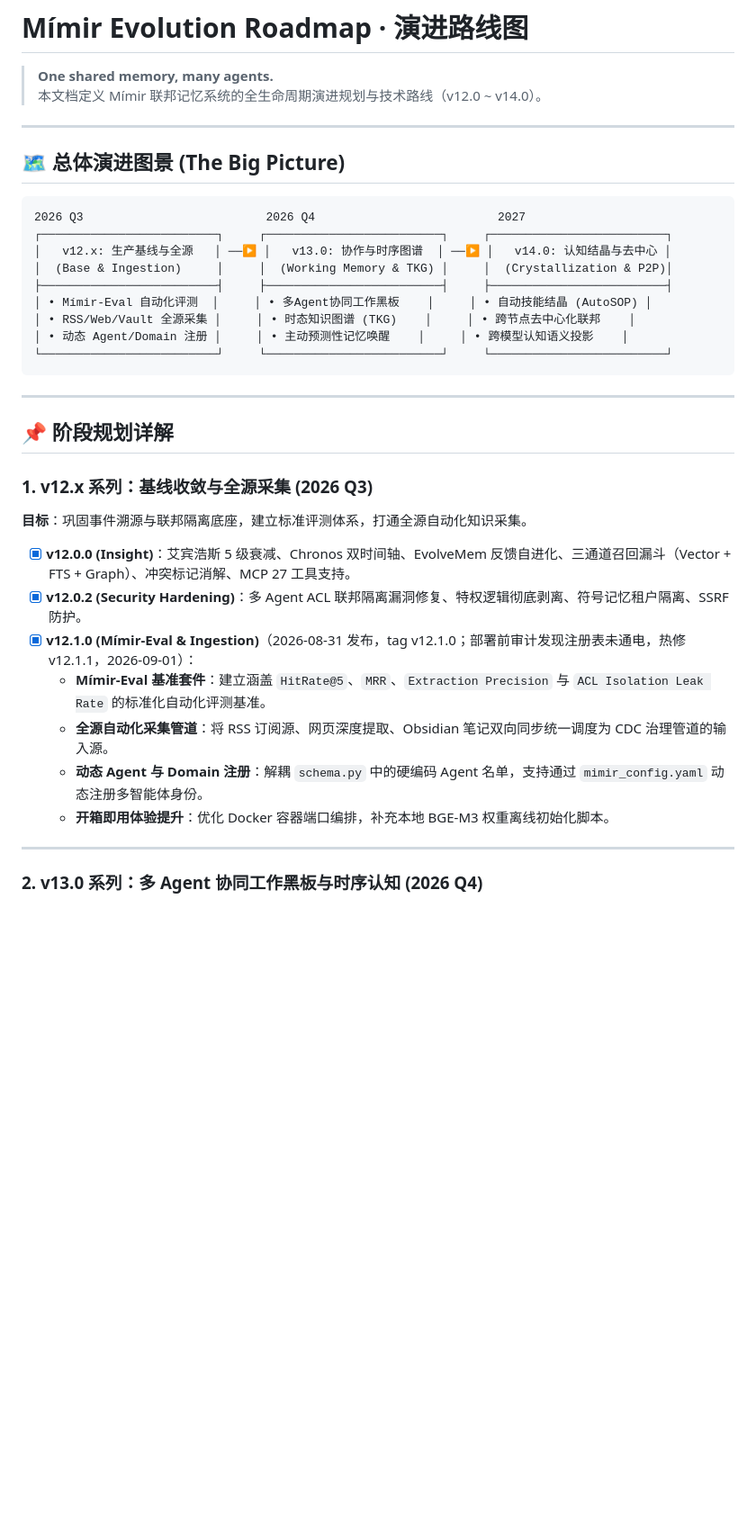
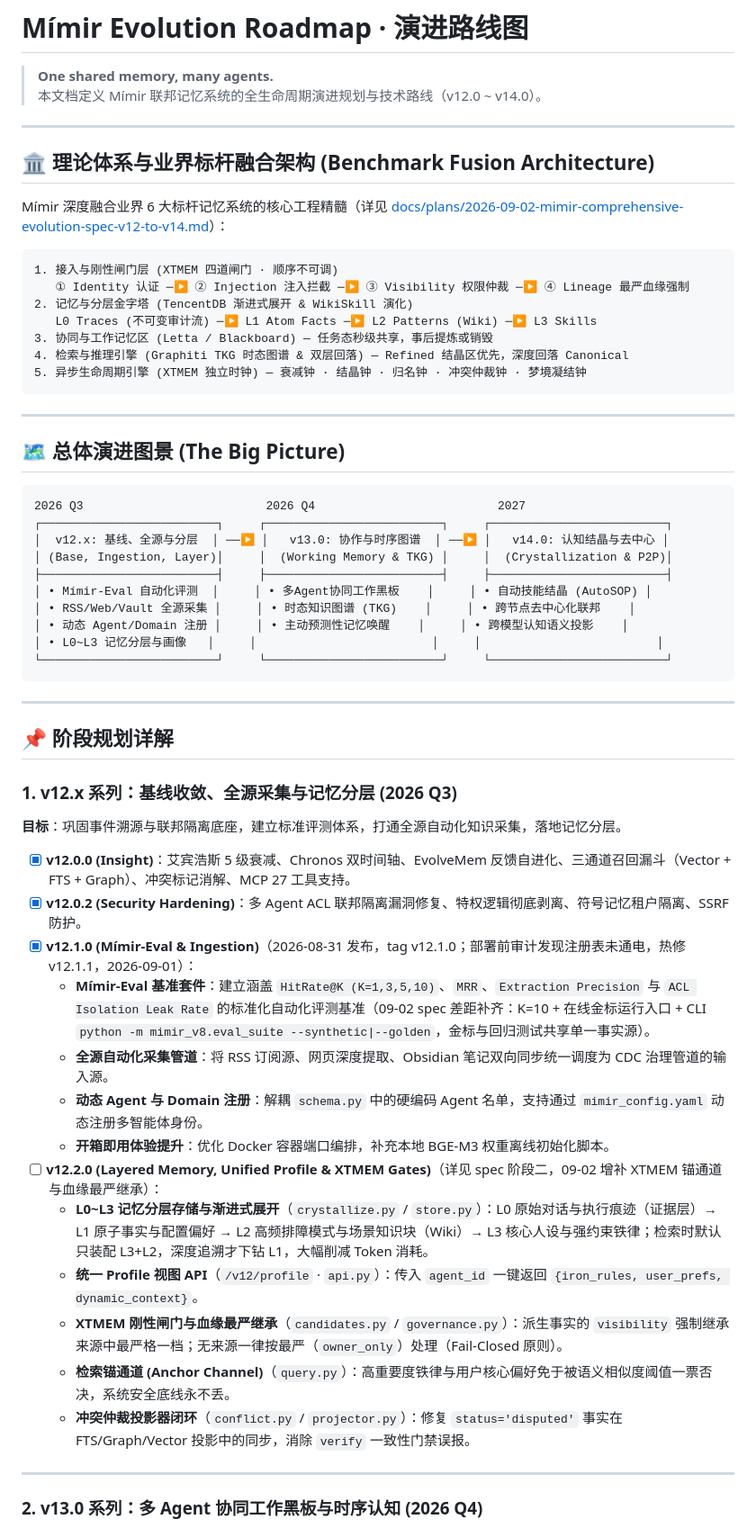
Before and after one commit to sandro1123/mimir-memory, a Markdown page: docs/ROADMAP.md, the part around one of its changes. Shown at 90% size. Drawn GitHub-style; blank space fills up the shorter version.

Commit message:
docs(roadmap): fuse 09-02 comprehensive evolution spec into the roadmap
- v12.2.0 section added (was missing entirely): L0~L3 layered memory,
  /v12/profile unified view, XTMEM strict-lineage gates, anchor channel,
  disputed-fact projector sync — the spec's stage-2 five deliverables
- six-benchmark fusion architecture block added at the top (XTMEM four
  gates / TencentDB pyramid / Letta blackboard / Graphiti TKG / async
  lifecycle clocks) with a link to the full spec
- engineering discipline section added (TDD-first, immutable event
  stream, MimirPaths, full regression before commit)
- v12.1.0 eval line updated to the shipped surface: K=1,3,5,10 + online
  golden-set entry + CLI runner
- spec file: deduplicated the double heading/goal block stage 2 carried
  since the e013f99+2bc747c amendments stacked

Co-Authored-By: Claude <noreply@anthropic.com>

````diff
--- a/docs/ROADMAP.md
+++ b/docs/ROADMAP.md
@@ -2,6 +2,22 @@
 
 > **One shared memory, many agents.**
 > 本文档定义 Mímir 联邦记忆系统的全生命周期演进规划与技术路线（v12.0 ~ v14.0）。
+
+---
+
+## 🏛️ 理论体系与业界标杆融合架构 (Benchmark Fusion Architecture)
+
+Mímir 深度融合业界 6 大标杆记忆系统的核心工程精髓（详见 [docs/plans/2026-09-02-mimir-comprehensive-evolution-spec-v12-to-v14.md](plans/2026-09-02-mimir-comprehensive-evolution-spec-v12-to-v14.md)）：
+
+```
+1. 接入与刚性闸门层 (XTMEM 四道闸门 · 顺序不可调)
+   ① Identity 认证 ─▶ ② Injection 注入拦截 ─▶ ③ Visibility 权限仲裁 ─▶ ④ Lineage 最严血缘强制
+2. 记忆与分层金字塔 (TencentDB 渐进式展开 & WikiSkill 演化)
+   L0 Traces (不可变审计流) ─▶ L1 Atom Facts ─▶ L2 Patterns (Wiki) ─▶ L3 Skills
+3. 协同与工作记忆区 (Letta / Blackboard) — 任务态秒级共享，事后提炼或销毁
+4. 检索与推理引擎 (Graphiti TKG 时态图谱 & 双层回落) — Refined 结晶区优先，深度回落 Canonical
+5. 异步生命周期引擎 (XTMEM 独立时钟) — 衰减钟 · 结晶钟 · 归名钟 · 冲突仲裁钟 · 梦境凝结钟
+```
 
 ---
 
@@ -10,12 +26,13 @@
 ```
 2026 Q3                          2026 Q4                          2027
 ┌─────────────────────────┐     ┌─────────────────────────┐     ┌─────────────────────────┐
-│   v12.x: 生产基线与全源   │ ──▶ │   v13.0: 协作与时序图谱  │ ──▶ │   v14.0: 认知结晶与去中心 │
-│  (Base & Ingestion)     │     │  (Working Memory & TKG) │     │  (Crystallization & P2P)│
+│  v12.x: 基线、全源与分层  │ ──▶ │   v13.0: 协作与时序图谱  │ ──▶ │   v14.0: 认知结晶与去中心 │
+│ (Base, Ingestion, Layer)│     │  (Working Memory & TKG) │     │  (Crystallization & P2P)│
 ├─────────────────────────┤     ├─────────────────────────┤     ├─────────────────────────┤
 │ • Mímir-Eval 自动化评测  │     │ • 多Agent协同工作黑板    │     │ • 自动技能结晶 (AutoSOP) │
 │ • RSS/Web/Vault 全源采集 │     │ • 时态知识图谱 (TKG)    │     │ • 跨节点去中心化联邦    │
 │ • 动态 Agent/Domain 注册 │     │ • 主动预测性记忆唤醒    │     │ • 跨模型认知语义投影    │
+│ • L0~L3 记忆分层与画像   │     │                         │     │                         │
 └─────────────────────────┘     └─────────────────────────┘     └─────────────────────────┘
 ```
 
@@ -23,17 +40,23 @@
 
 ## 📌 阶段规划详解
 
-### 1. v12.x 系列：基线收敛与全源采集 (2026 Q3)
+### 1. v12.x 系列：基线收敛、全源采集与记忆分层 (2026 Q3)
 
-**目标**：巩固事件溯源与联邦隔离底座，建立标准评测体系，打通全源自动化知识采集。
+**目标**：巩固事件溯源与联邦隔离底座，建立标准评测体系，打通全源自动化知识采集，落地记忆分层。
 
 - [x] **v12.0.0 (Insight)**：艾宾浩斯 5 级衰减、Chronos 双时间轴、EvolveMem 反馈自进化、三通道召回漏斗（Vector + FTS + Graph）、冲突标记消解、MCP 27 工具支持。
 - [x] **v12.0.2 (Security Hardening)**：多 Agent ACL 联邦隔离漏洞修复、特权逻辑彻底剥离、符号记忆租户隔离、SSRF 防护。
 - [x] **v12.1.0 (Mímir-Eval & Ingestion)**（2026-08-31 发布，tag v12.1.0；部署前审计发现注册表未通电，热修 v12.1.1，2026-09-01）：
-  - **Mímir-Eval 基准套件**：建立涵盖 `HitRate@5`、`MRR`、`Extraction Precision` 与 `ACL Isolation Leak Rate` 的标准化自动化评测基准。
+  - **Mímir-Eval 基准套件**：建立涵盖 `HitRate@K (K=1,3,5,10)`、`MRR`、`Extraction Precision` 与 `ACL Isolation Leak Rate` 的标准化自动化评测基准（09-02 spec 差距补齐：K=10 + 在线金标运行入口 + CLI `python -m mimir_v8.eval_suite --synthetic|--golden`，金标与回归测试共享单一事实源）。
   - **全源自动化采集管道**：将 RSS 订阅源、网页深度提取、Obsidian 笔记双向同步统一调度为 CDC 治理管道的输入源。
   - **动态 Agent 与 Domain 注册**：解耦 `schema.py` 中的硬编码 Agent 名单，支持通过 `mimir_config.yaml` 动态注册多智能体身份。
   - **开箱即用体验提升**：优化 Docker 容器端口编排，补充本地 BGE-M3 权重离线初始化脚本。
+- [ ] **v12.2.0 (Layered Memory, Unified Profile & XTMEM Gates)**（详见 spec 阶段二，09-02 增补 XTMEM 锚通道与血缘最严继承）：
+  - **L0~L3 记忆分层存储与渐进式展开**（`crystallize.py` / `store.py`）：L0 原始对话与执行痕迹（证据层）→ L1 原子事实与配置偏好 → L2 高频排障模式与场景知识块（Wiki）→ L3 核心人设与强约束铁律；检索时默认只装配 L3+L2，深度追溯才下钻 L1，大幅削减 Token 消耗。
+  - **统一 Profile 视图 API**（`/v12/profile` · `api.py`）：传入 `agent_id` 一键返回 `{iron_rules, user_prefs, dynamic_context}`。
+  - **XTMEM 刚性闸门与血缘最严继承**（`candidates.py` / `governance.py`）：派生事实的 `visibility` 强制继承来源中最严格一档；无来源一律按最严（`owner_only`）处理（Fail-Closed 原则）。
+  - **检索锚通道 (Anchor Channel)**（`query.py`）：高重要度铁律与用户核心偏好免于被语义相似度阈值一票否决，系统安全底线永不丢。
+  - **冲突仲裁投影器闭环**（`conflict.py` / `projector.py`）：修复 `status='disputed'` 事实在 FTS/Graph/Vector 投影中的同步，消除 `verify` 一致性门禁误报。
 
 ---
 
````
Also changed, not shown: other parts of docs/ROADMAP.md (+11 -0 lines), docs/plans/2026-09-02-mimir-comprehensive-evolution-spec-v12-to-v14.md (+1 -4 lines).
